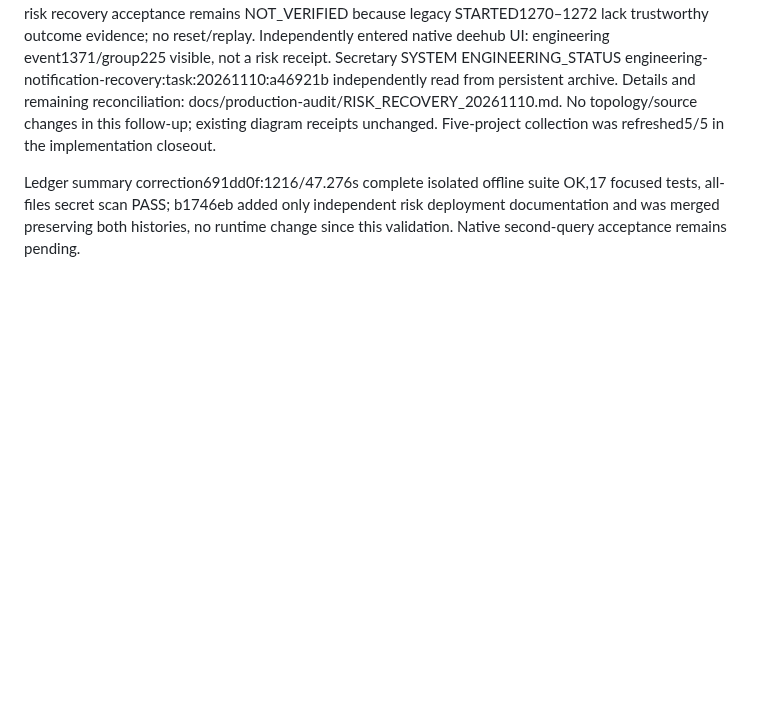
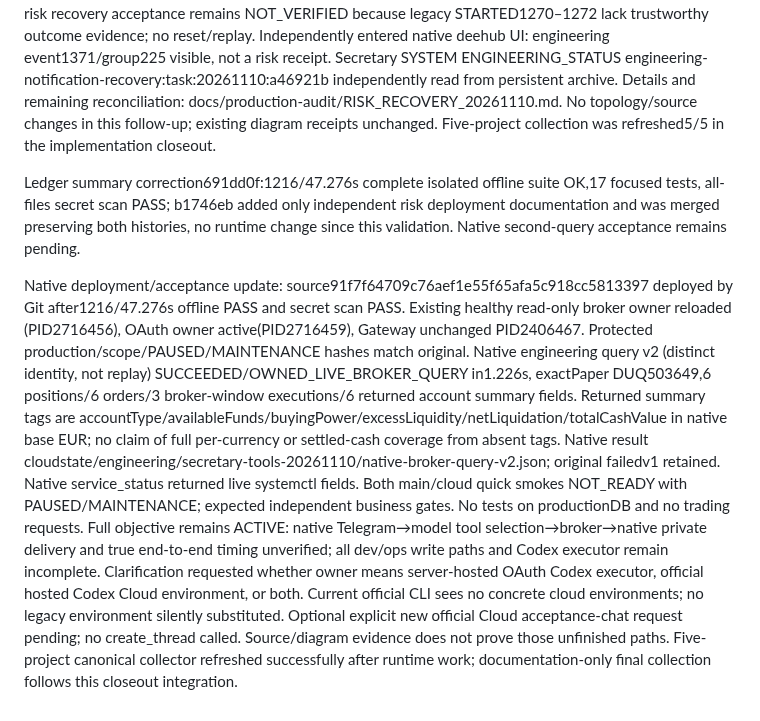
Before and after one commit to liuhaitian888-wq/openclaw-ibkr-paper-trading, a Markdown page: .der/context/task-closeout.md, the part around the change. GitHub-like rendering; blank space fills up the shorter version.

Commit message:
docs: record native secretary broker query and remaining execution gaps

```diff
--- a/.der/context/task-closeout.md
+++ b/.der/context/task-closeout.md
@@ -263,3 +263,6 @@ Runtime sourcead3770c deployed after cloud independently advanced toa46921b; cle
 Runtime source a46921b, loaded Paper producer657d64d; three relevant services active/NRestarts0. Source candidate f8e9473/main442c8a9; isolated1163 tests PASS, combined owner reports1199 PASS. Real production batches1340/1370 each aggregate7 recoveries; latest seven originals SUPPRESSED. Group risk recovery acceptance remains NOT_VERIFIED because legacy STARTED1270–1272 lack trustworthy outcome evidence; no reset/replay. Independently entered native deehub UI: engineering event1371/group225 visible, not a risk receipt. Secretary SYSTEM ENGINEERING_STATUS engineering-notification-recovery:task:20261110:a46921b independently read from persistent archive. Details and remaining reconciliation: docs/production-audit/RISK_RECOVERY_20261110.md. No topology/source changes in this follow-up; existing diagram receipts unchanged. Five-project collection was refreshed5/5 in the implementation closeout.
 
 Ledger summary correction691dd0f:1216/47.276s complete isolated offline suite OK,17 focused tests, all-files secret scan PASS; b1746eb added only independent risk deployment documentation and was merged preserving both histories, no runtime change since this validation. Native second-query acceptance remains pending.
+
+Native deployment/acceptance update: source91f7f64709c76aef1e55f65afa5c918cc5813397 deployed by Git after1216/47.276s offline PASS and secret scan PASS. Existing healthy read-only broker owner reloaded (PID2716456), OAuth owner active(PID2716459), Gateway unchanged PID2406467. Protected production/scope/PAUSED/MAINTENANCE hashes match original. Native engineering query v2 (distinct identity, not replay) SUCCEEDED/OWNED_LIVE_BROKER_QUERY in1.226s, exactPaper DUQ503649,6 positions/6 orders/3 broker-window executions/6 returned account summary fields. Returned summary tags are accountType/availableFunds/buyingPower/excessLiquidity/netLiquidation/totalCashValue in native base EUR; no claim of full per-currency or settled-cash coverage from absent tags. Native result cloudstate/engineering/secretary-tools-20261110/native-broker-query-v2.json; original failedv1 retained. Native service_status returned live systemctl fields. Both main/cloud quick smokes NOT_READY with PAUSED/MAINTENANCE; expected independent business gates. No tests on productionDB and no trading requests.
+Full objective remains ACTIVE: native Telegram→model tool selection→broker→native private delivery and true end-to-end timing unverified; all dev/ops write paths and Codex executor remain incomplete. Clarification requested whether owner means server-hosted OAuth Codex executor, official hosted Codex Cloud environment, or both. Current official CLI sees no concrete cloud environments; no legacy environment silently substituted. Optional explicit new official Cloud acceptance-chat request pending; no create_thread called. Source/diagram evidence does not prove those unfinished paths. Five-project canonical collector refreshed successfully after runtime work; documentation-only final collection follows this closeout integration.
```
Also changed, not shown: 1 other file.
